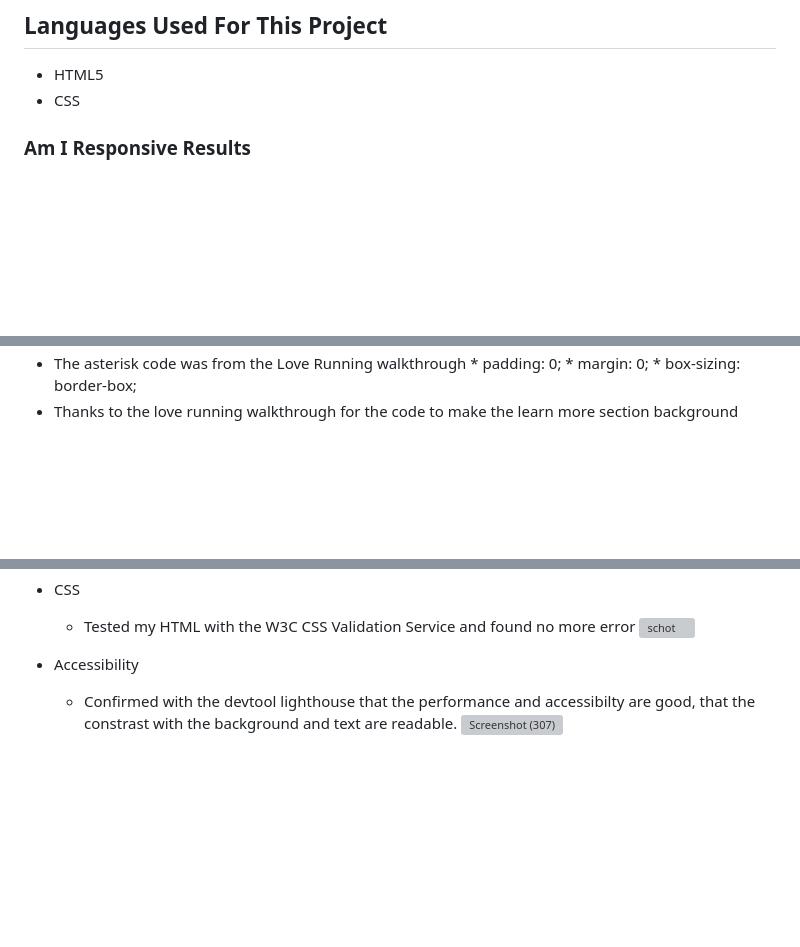
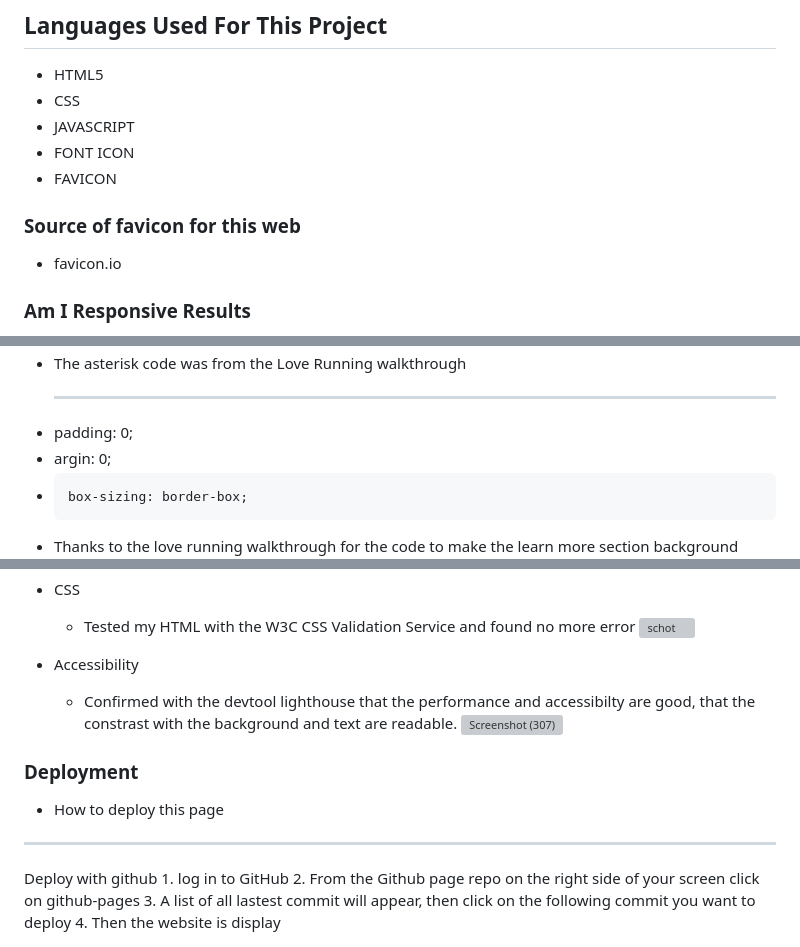
Before and after one commit to Elvisthegreat/perfect-world, a Markdown page: README.md, 3 parts joined by grey strips. Drawn GitHub-style; blank space fills up the shorter version; grey boxes are pictures that could not be loaded.

Commit message:
Add some more content to the readme page

```diff
--- a/README.md
+++ b/README.md
@@ -27,6 +27,11 @@ This page is created to bring hope and brightness to people about the future wor
 
 * HTML5
 * CSS
+* JAVASCRIPT
+* FONT ICON
+* FAVICON
+### Source of favicon for this web
+ * favicon.io
 
 ### Am I Responsive Results
 
@@ -45,5 +51,6 @@ This page is created to bring hope and brightness to people about the future wor
   * The asterisk code was from the Love Running walkthrough
-         *   padding: 0;
-         *   margin: 0;
-         *   box-sizing: border-box;
+    <hr>
+  *  padding: 0;
+  *   argin: 0;
+  *     box-sizing: border-box;
   * Thanks to the love running walkthrough for the code to make the learn more section background image to fit well on smaller screen was taking from there
@@ -74,3 +82,11 @@ This page is created to bring hope and brightness to people about the future wor
 * Accessibility
   * Confirmed with the devtool lighthouse that the performance and accessibilty are good, that the constrast with the background and text are readable.
      ![Screenshot (307)](https://github.com/Elvisthegreat/perfect-world/assets/141064225/48b303c9-6eb0-4464-9b72-2ad2ec06b71b)
+### Deployment
+*  How to deploy this page
+  <hr>
+  Deploy with github
+  1. log in to GitHub
+  2. From the Github page repo on the right side of your screen click on github-pages
+  3. A list of all lastest commit will appear, then click on the following commit you want to deploy
+  4. Then the website is display
```
Also changed, not shown: other parts of README.md (+12 -10 lines).
